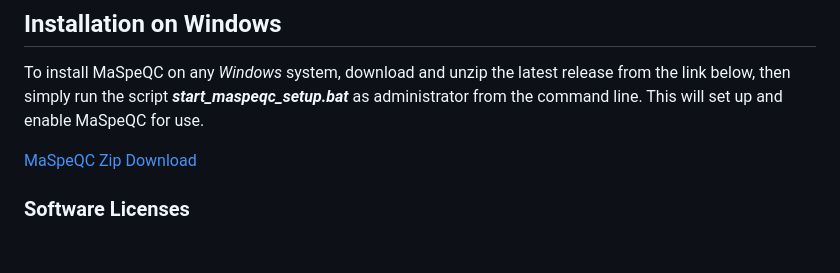
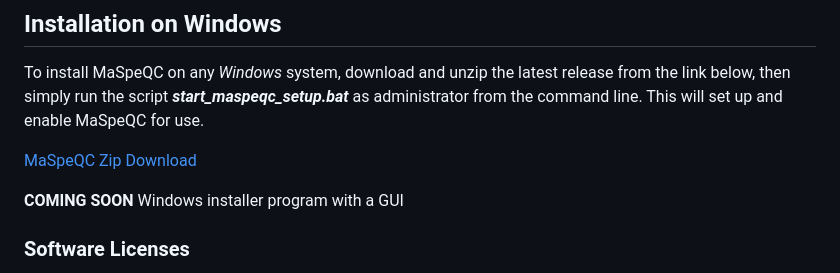
Before and after one commit to MonashProteomics/MaSpeQC, a Markdown page: README.md, the part around the change. Drawn GitHub-style; blank space fills up the shorter version.

Commit message:
Mention upcoming Windows installer for MaSpeQC
Added note about upcoming Windows installer program with GUI.

```diff
--- a/README.md
+++ b/README.md
@@ -13,6 +13,8 @@ Use the menu ![menu](img/menu-hint.PNG) at the top of this README for quick navi
 To install MaSpeQC on any _Windows_ system, download and unzip the latest release from the link below, then simply run the script ___start_maspeqc_setup.bat___ as administrator from the command line. This will set up and enable MaSpeQC for use.
 
 <a href="https://github.com/MonashProteomics/MaSpeQC/archive/refs/tags/1.07.zip">MaSpeQC Zip Download</a>
+
+__COMING SOON__ Windows installer program with a GUI
 
 ### Software Licenses
 The installation script for MaSpeQC will download and install all of the necessary software and dependencies required. Linked below are the licenses for all of the software MaSpeQC will install.
```
